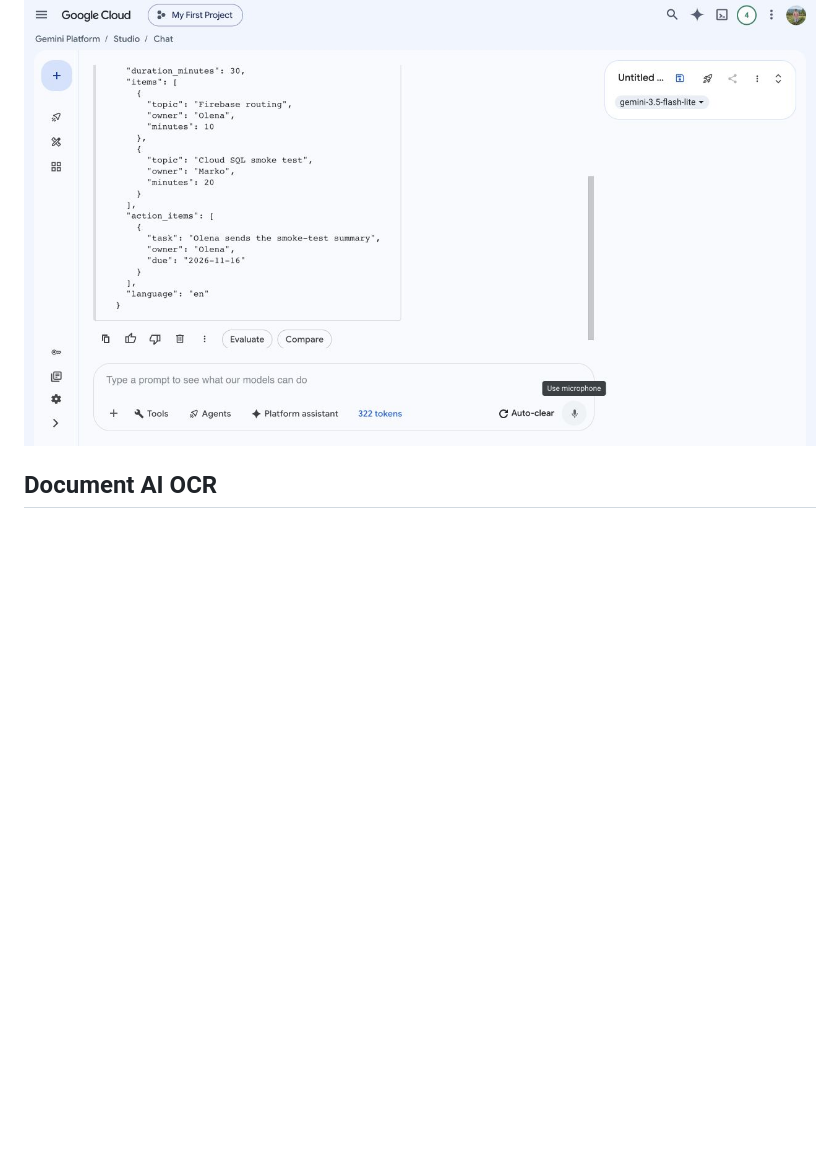
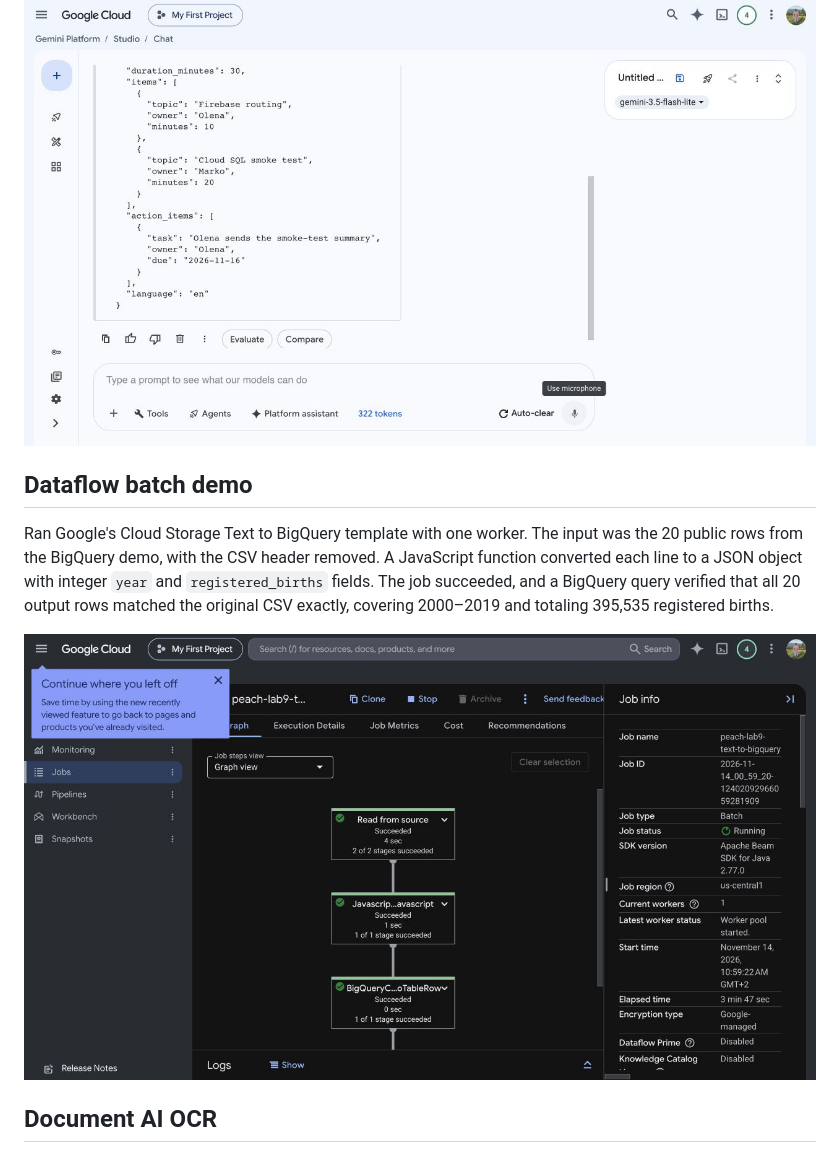
Before and after one commit to purishok/Peach, a Markdown page: docs/lab9/README.md, the part around the change. Drawn GitHub-style; pictures changed too: docs/lab9/dataflow.jpg (added); blank space fills up the shorter version.

Commit message:
Record the verified Lab 9 Dataflow batch demo

```diff
--- a/docs/lab9/README.md
+++ b/docs/lab9/README.md
@@ -43,6 +43,17 @@ date. It left `starts_at` as `null` because the input only said “after lunch.
 
 ![Gemini agenda extraction in Agent Studio](vertex-ai-studio.jpg)
 
+## Dataflow batch demo
+
+Ran Google's Cloud Storage Text to BigQuery template with one worker. The
+input was the 20 public rows from the BigQuery demo, with the CSV header
+removed. A JavaScript function converted each line to a JSON object with
+integer `year` and `registered_births` fields. The job succeeded, and a
+BigQuery query verified that all 20 output rows matched the original CSV
+exactly, covering 2000–2019 and totaling 395,535 registered births.
+
+![Successful Cloud Storage Text to BigQuery job](dataflow.jpg)
+
 ## Document AI OCR
 
 Processed Google's **Expense** sample in the [public Document AI demo](https://docs.cloud.google.com/document-ai/docs/try-docai).
```
